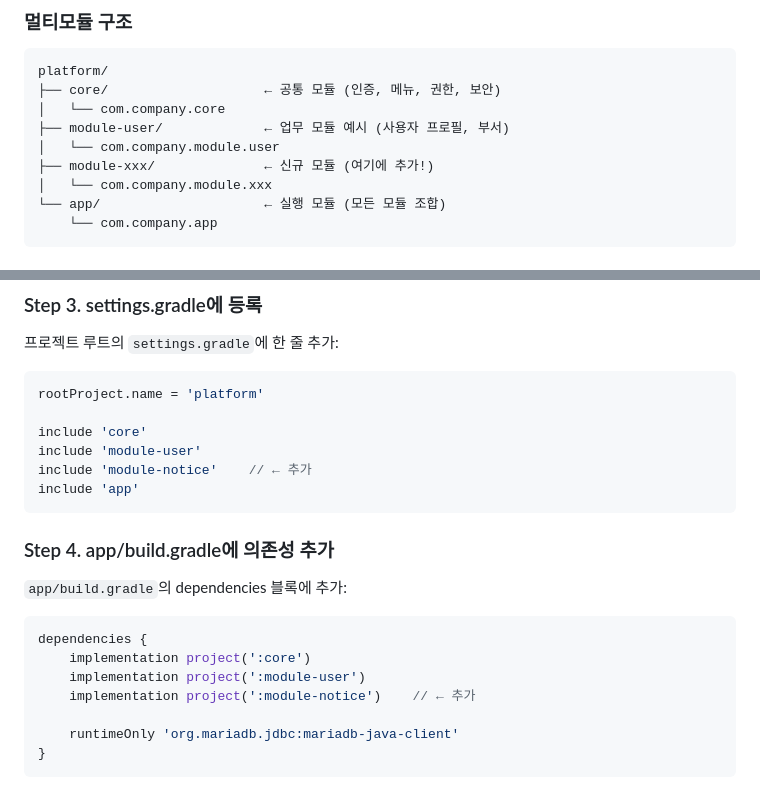
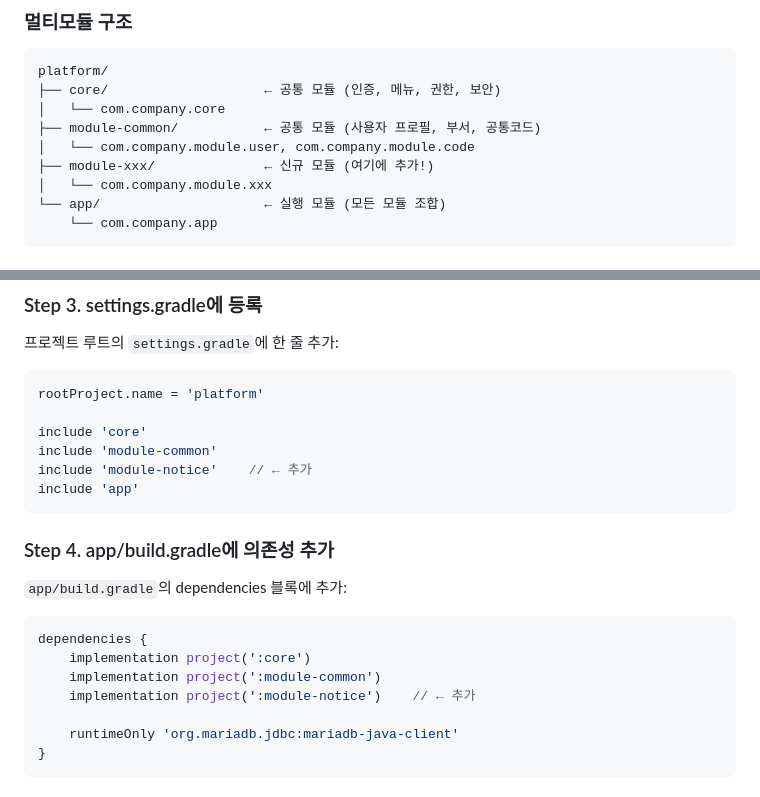
Before and after one commit to kleannara-ax/ai_platform, a Markdown page: MODULE_GUIDE.md, 2 parts joined by grey strips. Rendered like a GitHub page.

````diff
--- a/MODULE_GUIDE.md
+++ b/MODULE_GUIDE.md
@@ -24,8 +24,8 @@
 platform/
 ├── core/                    ← 공통 모듈 (인증, 메뉴, 권한, 보안)
 │   └── com.company.core
-├── module-user/             ← 업무 모듈 예시 (사용자 프로필, 부서)
-│   └── com.company.module.user
+├── module-common/           ← 공통 모듈 (사용자 프로필, 부서, 공통코드)
+│   └── com.company.module.user, com.company.module.code
 ├── module-xxx/              ← 신규 모듈 (여기에 추가!)
 │   └── com.company.module.xxx
 └── app/                     ← 실행 모듈 (모든 모듈 조합)
@@ -87,7 +87,7 @@ dependencies {
 rootProject.name = 'platform'
 
 include 'core'
-include 'module-user'
+include 'module-common'
 include 'module-notice'    // ← 추가
 include 'app'
 ```
@@ -99,7 +99,7 @@ include 'app'
 ```groovy
 dependencies {
     implementation project(':core')
-    implementation project(':module-user')
+    implementation project(':module-common')
     implementation project(':module-notice')    // ← 추가
 
     runtimeOnly 'org.mariadb.jdbc:mariadb-java-client'
````
Also changed, not shown: DEPLOY_GUIDE.md (+1 -1 lines), docs/module-creation-guide.md (+2 -2 lines).
